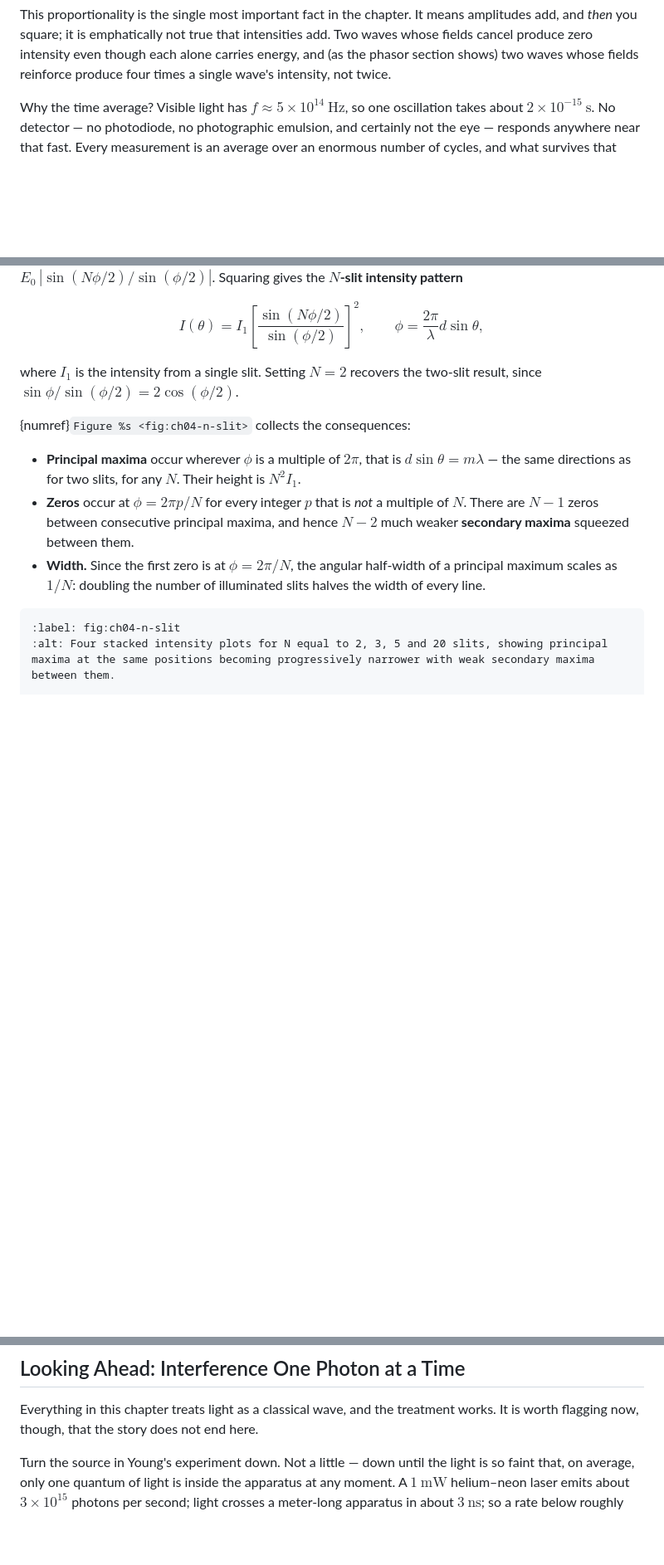
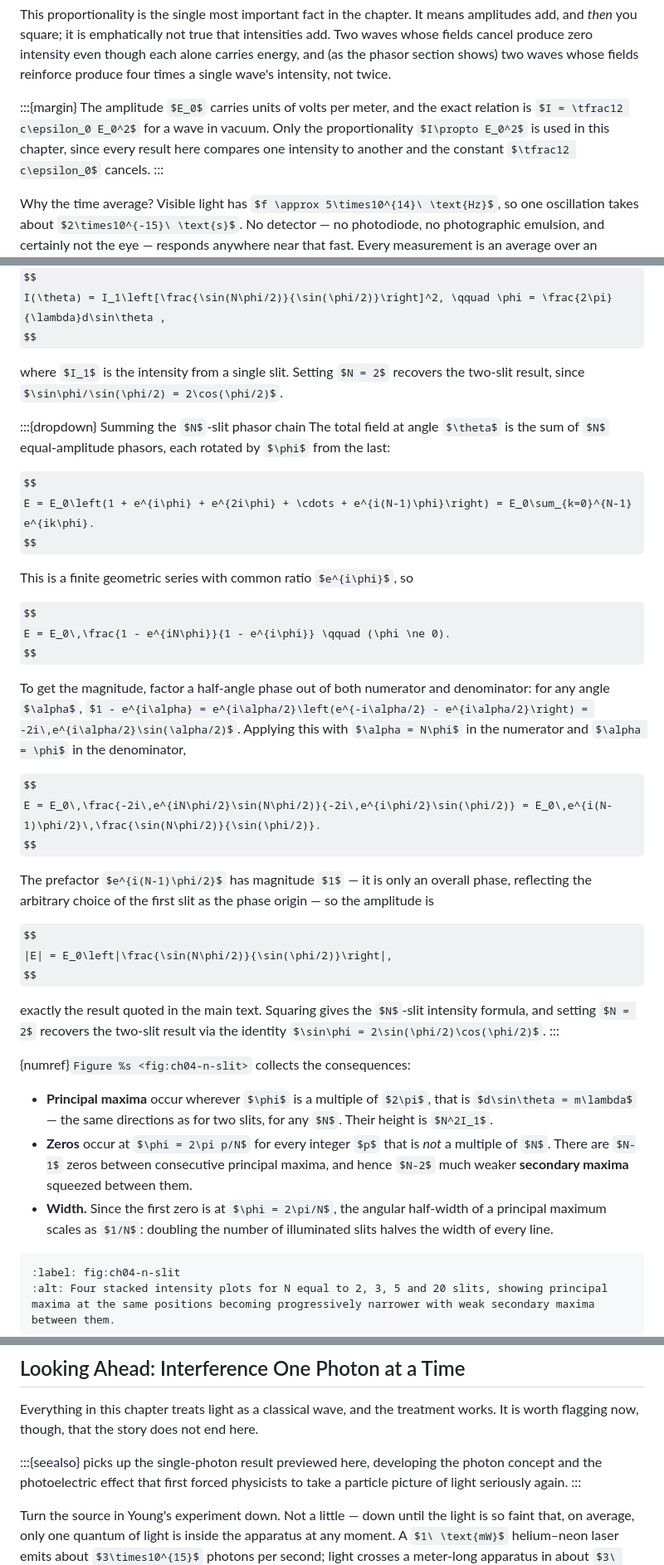
Before and after one commit to QuadriviumPress/modernPhysics, a Markdown page: chapters/ch-04-interference-of-light.md, 3 parts joined by grey strips. Shown at 83% size. Drawn GitHub-style; some formulas as TeX source; blank space fills up the shorter version.

```diff
--- a/chapters/ch-04-interference-of-light.md
+++ b/chapters/ch-04-interference-of-light.md
@@ -54,6 +54,10 @@ I \propto E_0^2 .
 $$
 
 This proportionality is the single most important fact in the chapter. It means amplitudes add, and *then* you square; it is emphatically not true that intensities add. Two waves whose fields cancel produce zero intensity even though each alone carries energy, and (as the phasor section shows) two waves whose fields reinforce produce four times a single wave's intensity, not twice.
+
+:::{margin}
+The amplitude $E_0$ carries units of volts per meter, and the exact relation is $I = \tfrac12 c\epsilon_0 E_0^2$ for a wave in vacuum. Only the proportionality $I\propto E_0^2$ is used in this chapter, since every result here compares one intensity to another and the constant $\tfrac12 c\epsilon_0$ cancels.
+:::
 
 Why the time average? Visible light has $f \approx 5\times10^{14}\ \text{Hz}$, so one oscillation takes about $2\times10^{-15}\ \text{s}$. No detector — no photodiode, no photographic emulsion, and certainly not the eye — responds anywhere near that fast. Every measurement is an average over an enormous number of cycles, and what survives that average is the intensity.
 
@@ -432,6 +448,34 @@ I(\theta) = I_1\left[\frac{\sin(N\phi/2)}{\sin(\phi/2)}\right]^2, \qquad \phi =
 $$
 
 where $I_1$ is the intensity from a single slit. Setting $N = 2$ recovers the two-slit result, since $\sin\phi/\sin(\phi/2) = 2\cos(\phi/2)$.
+
+:::{dropdown} Summing the $N$-slit phasor chain
+The total field at angle $\theta$ is the sum of $N$ equal-amplitude phasors, each rotated by $\phi$ from the last:
+
+$$
+E = E_0\left(1 + e^{i\phi} + e^{2i\phi} + \cdots + e^{i(N-1)\phi}\right) = E_0\sum_{k=0}^{N-1} e^{ik\phi}.
+$$
+
+This is a finite geometric series with common ratio $e^{i\phi}$, so
+
+$$
+E = E_0\,\frac{1 - e^{iN\phi}}{1 - e^{i\phi}} \qquad (\phi \ne 0).
+$$
+
+To get the magnitude, factor a half-angle phase out of both numerator and denominator: for any angle $\alpha$, $1 - e^{i\alpha} = e^{i\alpha/2}\left(e^{-i\alpha/2} - e^{i\alpha/2}\right) = -2i\,e^{i\alpha/2}\sin(\alpha/2)$. Applying this with $\alpha = N\phi$ in the numerator and $\alpha = \phi$ in the denominator,
+
+$$
+E = E_0\,\frac{-2i\,e^{iN\phi/2}\sin(N\phi/2)}{-2i\,e^{i\phi/2}\sin(\phi/2)} = E_0\,e^{i(N-1)\phi/2}\,\frac{\sin(N\phi/2)}{\sin(\phi/2)}.
+$$
+
+The prefactor $e^{i(N-1)\phi/2}$ has magnitude $1$ — it is only an overall phase, reflecting the arbitrary choice of the first slit as the phase origin — so the amplitude is
+
+$$
+|E| = E_0\left|\frac{\sin(N\phi/2)}{\sin(\phi/2)}\right|,
+$$
+
+exactly the result quoted in the main text. Squaring gives the $N$-slit intensity formula, and setting $N = 2$ recovers the two-slit result via the identity $\sin\phi = 2\sin(\phi/2)\cos(\phi/2)$.
+:::
 
 {numref}`Figure %s <fig:ch04-n-slit>` collects the consequences:
 
@@ -672,6 +724,10 @@ so $n = 1.000293$ — the accepted value for dry air at standard conditions. The
 ## Looking Ahead: Interference One Photon at a Time
 
 Everything in this chapter treats light as a classical wave, and the treatment works. It is worth flagging now, though, that the story does not end here.
+
+:::{seealso}
+[](#ch-particle-properties-of-waves) picks up the single-photon result previewed here, developing the photon concept and the photoelectric effect that first forced physicists to take a particle picture of light seriously again.
+:::
 
 Turn the source in Young's experiment down. Not a little — down until the light is so faint that, on average, only one quantum of light is inside the apparatus at any moment. A $1\ \text{mW}$ helium–neon laser emits about $3\times10^{15}$ photons per second; light crosses a meter-long apparatus in about $3\ \text{ns}$; so a rate below roughly $10^{8}$ photons per second guarantees that each one arrives, passes the slits, and lands before the next is emitted. G. I. Taylor performed the experiment in 1909 using an attenuated gas flame and a three-month exposure, and it has been repeated countless times since with single-photon sources and imaging detectors.
 
```
Also changed, not shown: other parts of chapters/ch-04-interference-of-light.md (+20 -0 lines).
